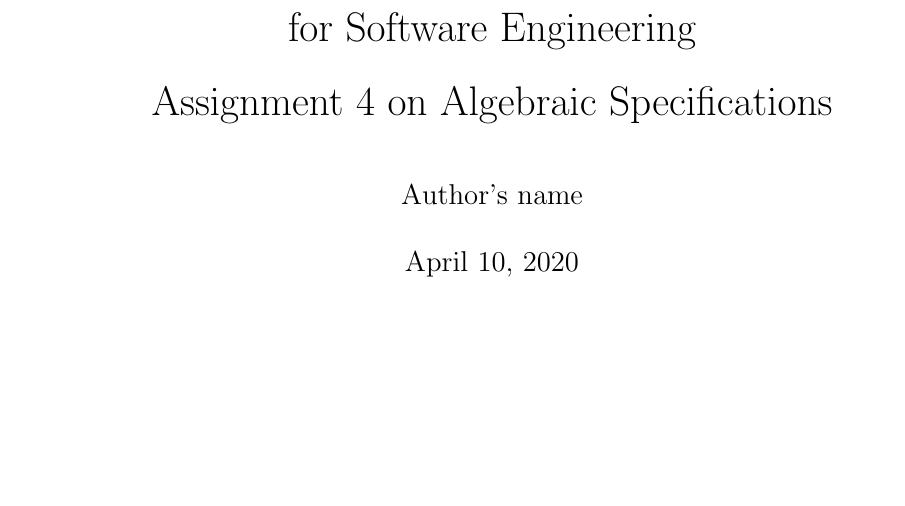
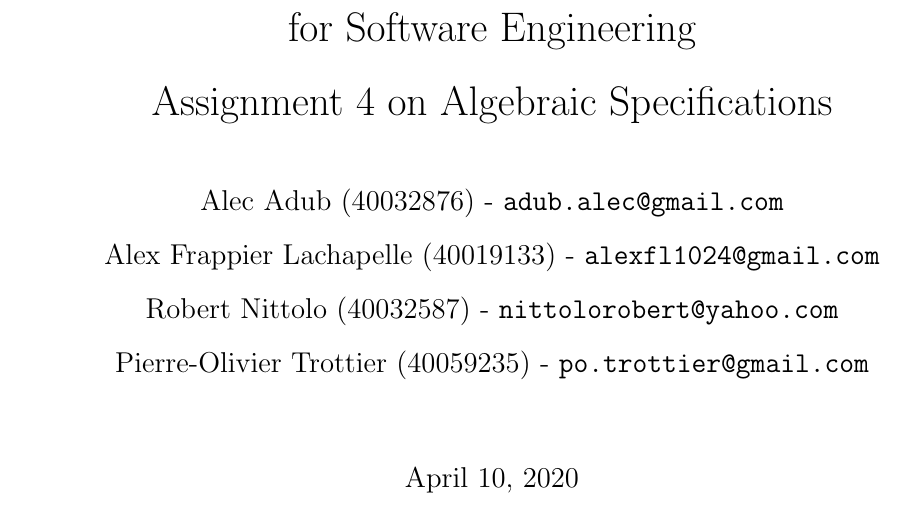
Before and after one commit to Cyberunner23/SOEN331, a LaTeX problem sheet (Assignment #4/algebr-specs.tex): part of the page before the commit and part of page 1 of 2 after it, cut so that both start at the same text, the shorter picture padded with empty space. Compiled offline with pdfLaTeX.

Commit message:
Added A4 authors + Ignore Output PDF

```diff
--- a/Assignment #4/algebr-specs.tex
+++ b/Assignment #4/algebr-specs.tex
@@ -11,7 +11,12 @@
 
 \title{SOEN 331: Introduction to Formal Methods\\for Software Engineering\\
 Assignment 4 on Algebraic Specifications}
-\author{Author's name}
+\author{\begin{tabular}{c}
+Alec Adub (40032876) - \texttt{adub.alec@gmail.com} \tabularnewline
+Alex Frappier Lachapelle (40019133) - \texttt{alexfl1024@gmail.com} \tabularnewline
+Robert Nittolo (40032587) - \texttt{nittolorobert@yahoo.com} \tabularnewline
+Pierre-Olivier Trottier (40059235) - \texttt{po.trottier@gmail.com} \tabularnewline\\
+\end{tabular}}
 \date{\today}
 
 \begin{document}
```
Also changed, not shown: Assignment #4/algebr-specs.pdf (deleted), Assignment #4/algebr-specs.tex (2 more changed lines), 1 other file.
